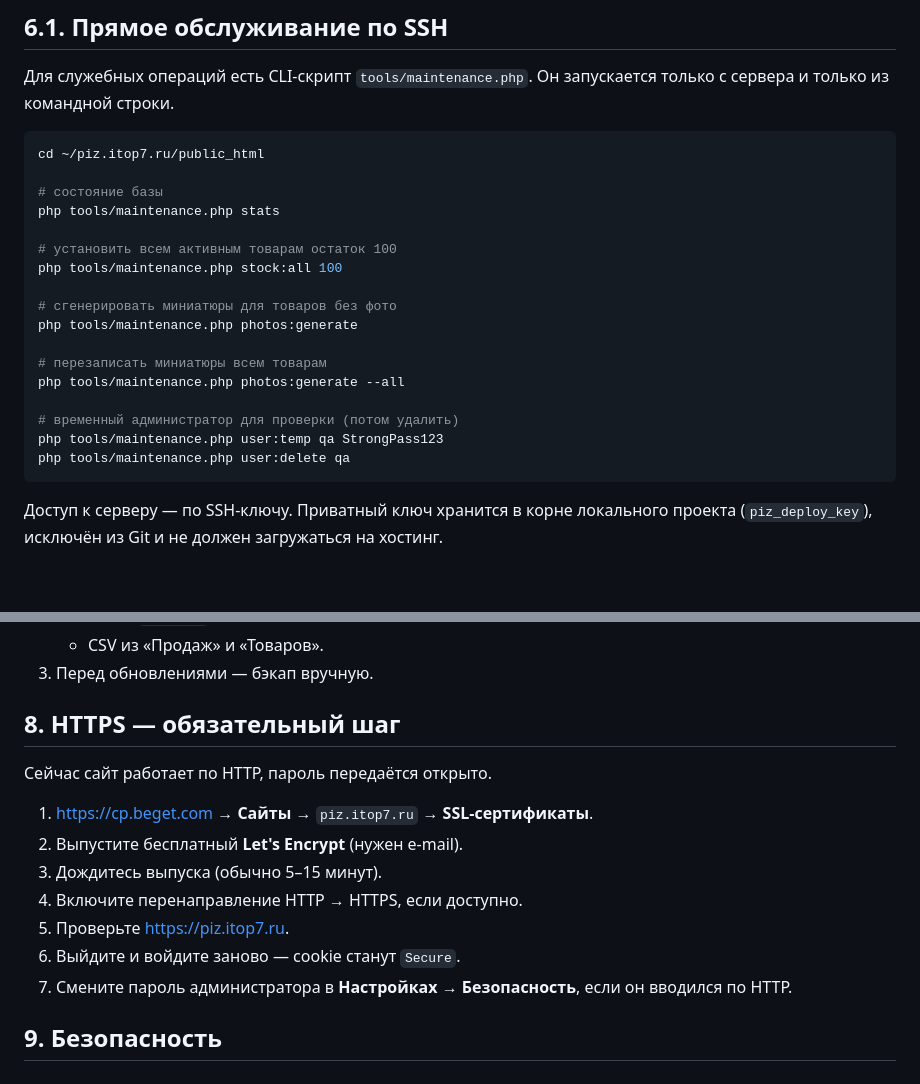
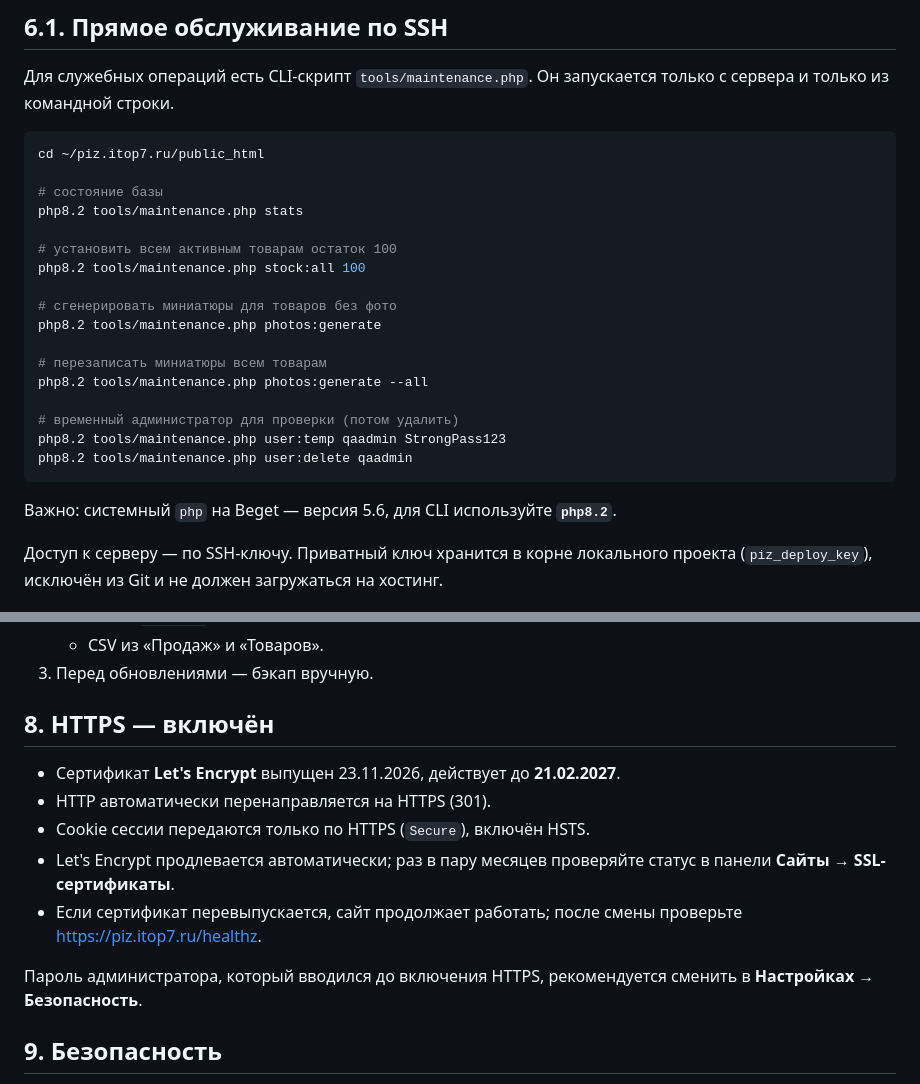
Before and after one commit to mahmadali91/piz, a Markdown page: ИНСТРУКЦИЯ.md, 2 parts joined by grey strips. GitHub-like rendering; blank space fills up the shorter version.

````diff
--- a/ИНСТРУКЦИЯ.md
+++ b/ИНСТРУКЦИЯ.md
@@ -144,21 +146,23 @@ git pull --ff-only
 cd ~/piz.itop7.ru/public_html
 
 # состояние базы
-php tools/maintenance.php stats
+php8.2 tools/maintenance.php stats
 
 # установить всем активным товарам остаток 100
-php tools/maintenance.php stock:all 100
+php8.2 tools/maintenance.php stock:all 100
 
 # сгенерировать миниатюры для товаров без фото
-php tools/maintenance.php photos:generate
+php8.2 tools/maintenance.php photos:generate
 
 # перезаписать миниатюры всем товарам
-php tools/maintenance.php photos:generate --all
+php8.2 tools/maintenance.php photos:generate --all
 
 # временный администратор для проверки (потом удалить)
-php tools/maintenance.php user:temp qa StrongPass123
-php tools/maintenance.php user:delete qa
+php8.2 tools/maintenance.php user:temp qaadmin StrongPass123
+php8.2 tools/maintenance.php user:delete qaadmin
 ```
+
+Важно: системный `php` на Beget — версия 5.6, для CLI используйте **`php8.2`**.
 
 Доступ к серверу — по SSH-ключу. Приватный ключ хранится в корне локального проекта (`piz_deploy_key`), исключён из Git и не должен загружаться на хостинг.
 
@@ -171,17 +175,15 @@ php tools/maintenance.php user:delete qa
    - CSV из «Продаж» и «Товаров».
 3. Перед обновлениями — бэкап вручную.
 
-## 8. HTTPS — обязательный шаг
+## 8. HTTPS — включён
 
-Сейчас сайт работает по HTTP, пароль передаётся открыто.
+- Сертификат **Let's Encrypt** выпущен 23.11.2026, действует до **21.02.2027**.
+- HTTP автоматически перенаправляется на HTTPS (301).
+- Cookie сессии передаются только по HTTPS (`Secure`), включён HSTS.
+- Let's Encrypt продлевается автоматически; раз в пару месяцев проверяйте статус в панели **Сайты → SSL-сертификаты**.
+- Если сертификат перевыпускается, сайт продолжает работать; после смены проверьте https://piz.itop7.ru/healthz.
 
-1. https://cp.beget.com → **Сайты** → `piz.itop7.ru` → **SSL-сертификаты**.
-2. Выпустите бесплатный **Let's Encrypt** (нужен e-mail).
-3. Дождитесь выпуска (обычно 5–15 минут).
-4. Включите перенаправление HTTP → HTTPS, если доступно.
-5. Проверьте https://piz.itop7.ru.
-6. Выйдите и войдите заново — cookie станут `Secure`.
-7. Смените пароль администратора в **Настройках → Безопасность**, если он вводился по HTTP.
+Пароль администратора, который вводился до включения HTTPS, рекомендуется сменить в **Настройках → Безопасность**.
 
 ## 9. Безопасность
 
````
Also changed, not shown: other parts of ИНСТРУКЦИЯ.md (+14 -10 lines), README.md (+6 -1 lines), ИСТОРИЯ.md (+23 -1 lines), docs/screenshots/dashboard.png (added), docs/screenshots/pos.png (added), docs/screenshots/products.png (added).
